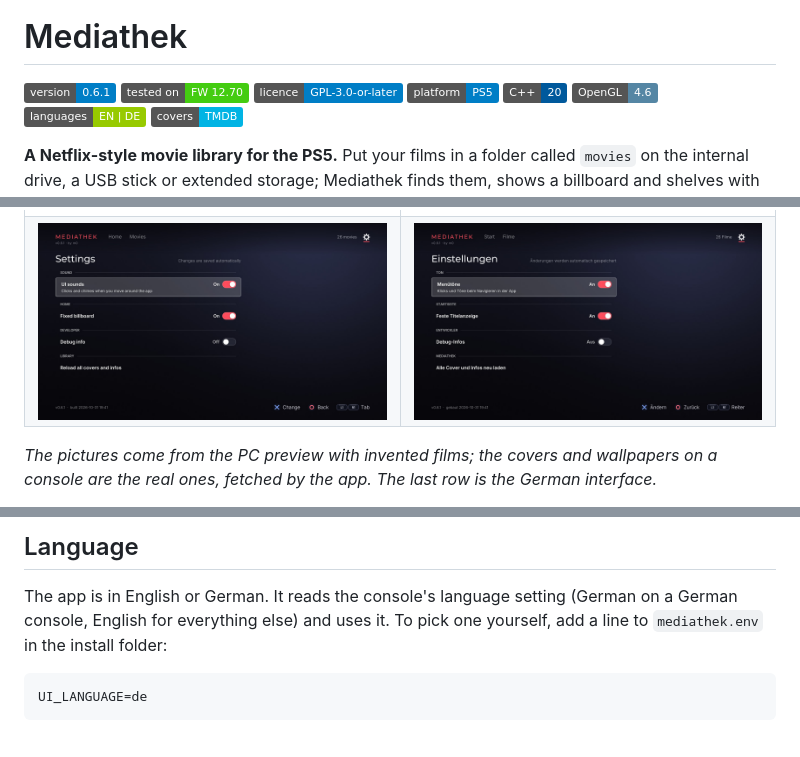
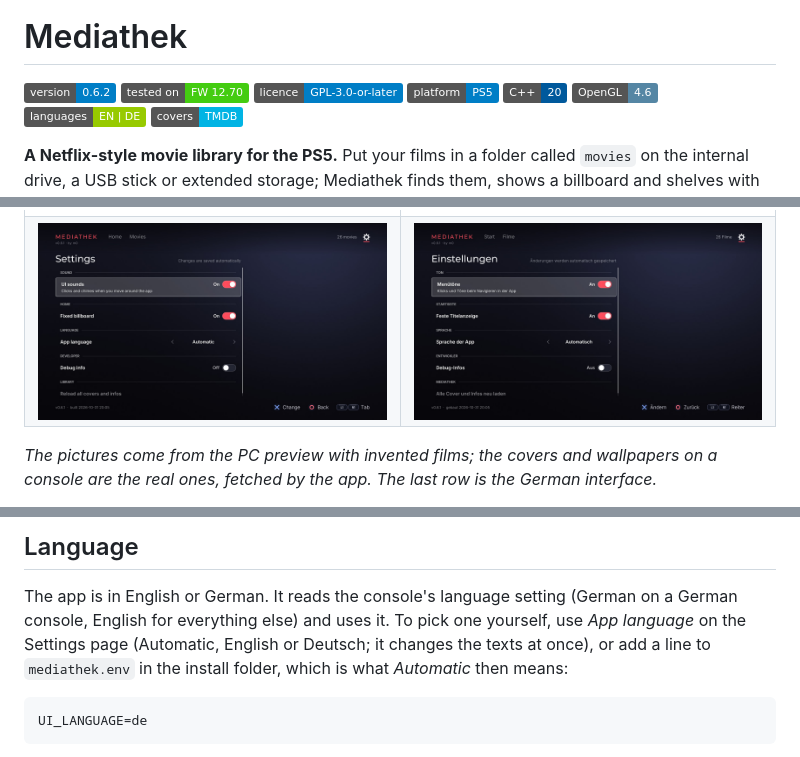
Before and after one commit to M0S4YSH3LL0/mediathek-ps5, a Markdown page: README.md, 3 parts joined by grey strips. GitHub-like rendering; pictures changed too: docs/screenshots/settings-de.jpg, docs/screenshots/settings.jpg; badges without logos.

````diff
--- a/README.md
+++ b/README.md
@@ -2,7 +2,7 @@
 
 # Mediathek
 
-[![Version 0.6.1](https://img.shields.io/badge/version-0.6.1-blue)](CHANGELOG.md)
+[![Version 0.6.2](https://img.shields.io/badge/version-0.6.2-blue)](CHANGELOG.md)
 [![Tested on: PS5 firmware 12.70](https://img.shields.io/badge/tested%20on-FW%2012.70-success)](#status)
 [![Licence: GPL-3.0-or-later](https://img.shields.io/badge/licence-GPL--3.0--or--later-blue)](LICENSE)
 [![Platform: PS5](https://img.shields.io/badge/platform-PS5-informational)](#what-you-need)
@@ -112,7 +112,9 @@ and `/user/appmeta/PPSA66120`) and copy it again.
 
 The app is in English or German. It reads the console's language setting
 (German on a German console, English for everything else) and uses it. To pick
-one yourself, add a line to `mediathek.env` in the install folder:
+one yourself, use *App language* on the Settings page (Automatic, English or Deutsch; it
+changes the texts at once), or add a line to `mediathek.env` in the install folder, which is
+what *Automatic* then means:
 
 ```
 UI_LANGUAGE=de
````
Also changed, not shown: other parts of README.md (+2 -2 lines), AGENTS.md (+8 -5 lines), CHANGELOG.md (+8 -0 lines), 12 other files.
